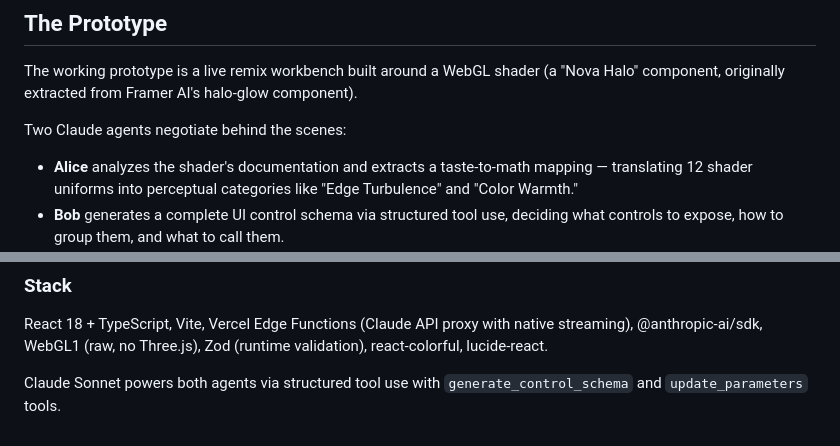
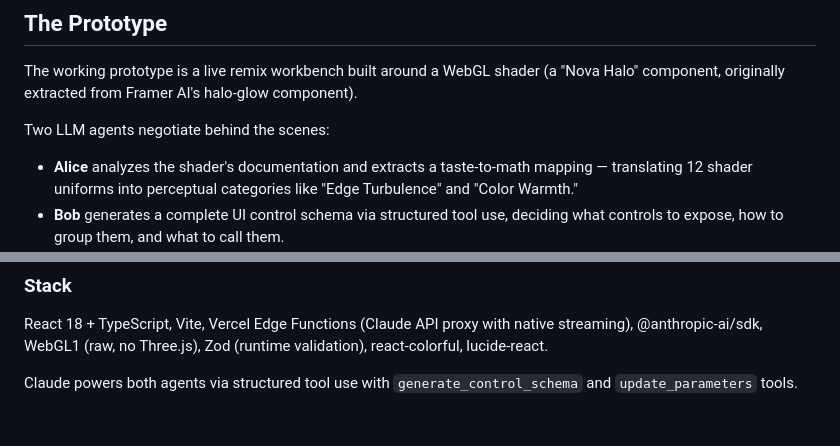
Before and after one commit to thirdplane/website, a Markdown page: works/generative-remix.md, 2 parts joined by grey strips. Drawn GitHub-style.

```diff
--- a/works/generative-remix.md
+++ b/works/generative-remix.md
@@ -24,7 +24,7 @@ Rather than asking users to articulate what they want in words, Generative Remix
 
 The working prototype is a live remix workbench built around a WebGL shader (a "Nova Halo" component, originally extracted from Framer AI's halo-glow component).
 
-Two Claude agents negotiate behind the scenes:
+Two LLM agents negotiate behind the scenes:
 
 - **Alice** analyzes the shader's documentation and extracts a taste-to-math mapping — translating 12 shader uniforms into perceptual categories like "Edge Turbulence" and "Color Warmth."
 - **Bob** generates a complete UI control schema via structured tool use, deciding what controls to expose, how to group them, and what to call them.
@@ -110,4 +110,4 @@ The WebGL renderer writes uniforms directly via ref (bypassing React state entir
 
 React 18 + TypeScript, Vite, Vercel Edge Functions (Claude API proxy with native streaming), @anthropic-ai/sdk, WebGL1 (raw, no Three.js), Zod (runtime validation), react-colorful, lucide-react.
 
-Claude Sonnet powers both agents via structured tool use with `generate_control_schema` and `update_parameters` tools.
+Claude powers both agents via structured tool use with `generate_control_schema` and `update_parameters` tools.
```
Also changed, not shown: works/taste-score.md (+40 -50 lines).
